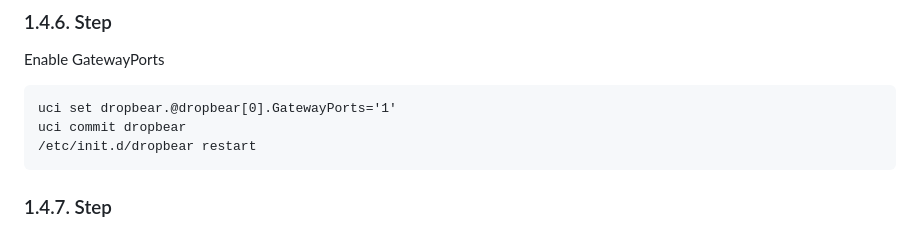
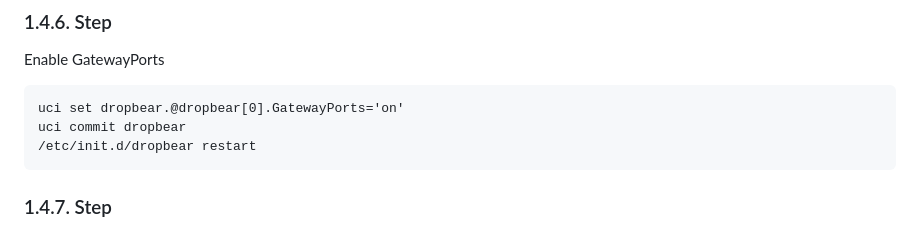
Before and after one commit to defencore/cyberlab, a Markdown page: labs/lab_qemu_routers_main.md, the part around the change. GitHub-like rendering.

````diff
--- a/labs/lab_qemu_routers_main.md
+++ b/labs/lab_qemu_routers_main.md
@@ -134,7 +134,7 @@ ssh-rsa AAAAB3NzxxxxxYOURPUBLICKEYxxxxxxxxxX5yVtSw== yourlogin@mail
 ### 1.4.6. Step
 Enable GatewayPorts
 ```
-uci set dropbear.@dropbear[0].GatewayPorts='1'
+uci set dropbear.@dropbear[0].GatewayPorts='on'
 uci commit dropbear
 /etc/init.d/dropbear restart
 ```
````
